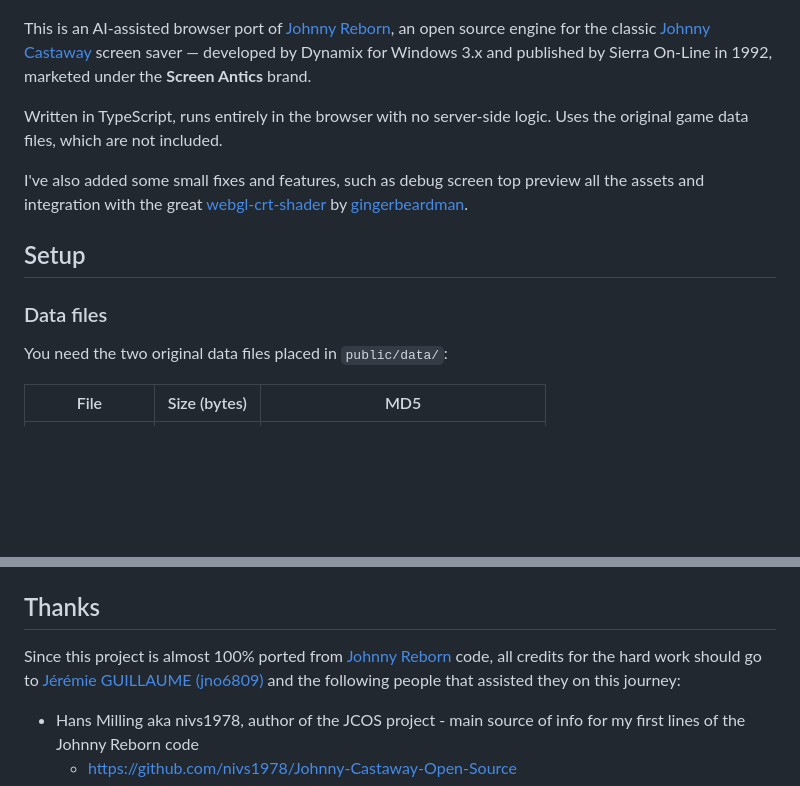
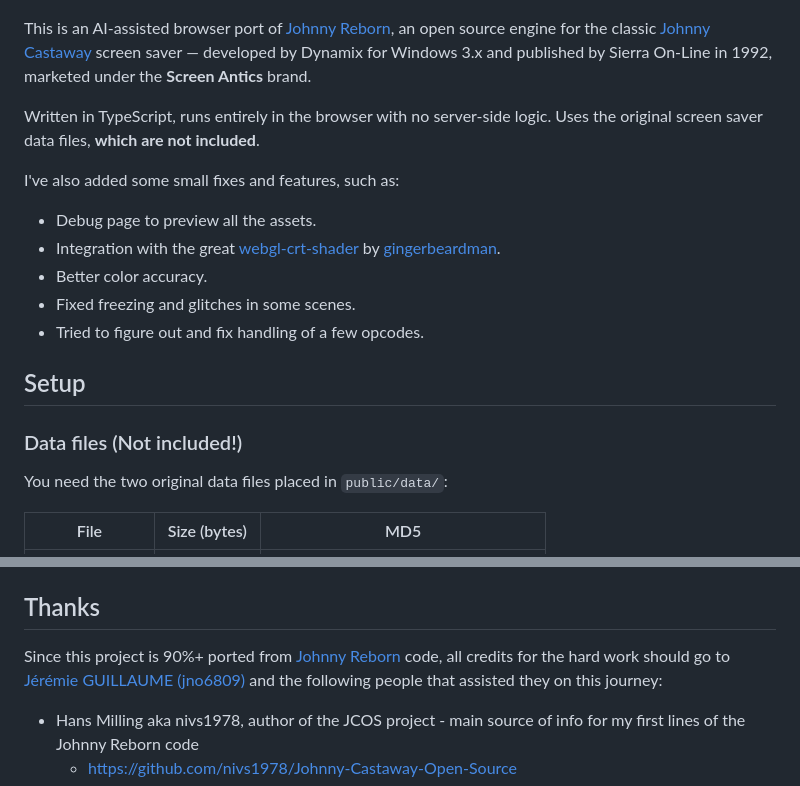
Before and after one commit to gil/jc-reborn-web, a Markdown page: README.md, 2 parts joined by grey strips. GitHub-like rendering; blank space fills up the shorter version.

Commit message:
doc: improving readme a bit

```diff
--- a/README.md
+++ b/README.md
@@ -6,13 +6,19 @@
 
 This is an AI-assisted browser port of [Johnny Reborn](https://github.com/jno6809/jc_reborn), an open source engine for the classic [Johnny Castaway](https://en.wikipedia.org/wiki/Johnny_Castaway) screen saver — developed by Dynamix for Windows 3.x and published by Sierra On-Line in 1992, marketed under the **Screen Antics** brand.
 
-Written in TypeScript, runs entirely in the browser with no server-side logic. Uses the original game data files, which are not included.
+Written in TypeScript, runs entirely in the browser with no server-side logic. Uses the original screen saver data files, **which are not included**.
 
-I've also added some small fixes and features, such as debug screen top preview all the assets and integration with the great [webgl-crt-shader](https://github.com/gingerbeardman/webgl-crt-shader) by [gingerbeardman](https://github.com/gingerbeardman).
+I've also added some small fixes and features, such as:
+
+- Debug page to preview all the assets.
+- Integration with the great [webgl-crt-shader](https://github.com/gingerbeardman/webgl-crt-shader) by [gingerbeardman](https://github.com/gingerbeardman).
+- Better color accuracy.
+- Fixed freezing and glitches in some scenes.
+- Tried to figure out and fix handling of a few opcodes.
 
 ## Setup
 
-### Data files
+### Data files (Not included!)
 
 You need the two original data files placed in `public/data/`:
 
@@ -84,7 +90,7 @@ Output goes to `dist/`. Serve as a static site.
 
 ## Thanks
 
-Since this project is almost 100% ported from [Johnny Reborn](https://github.com/jno6809/jc_reborn) code, all credits for the hard work should go to [Jérémie GUILLAUME (jno6809)](https://github.com/jno6809) and the following people that assisted they on this journey:
+Since this project is 90%+ ported from [Johnny Reborn](https://github.com/jno6809/jc_reborn) code, all credits for the hard work should go to [Jérémie GUILLAUME (jno6809)](https://github.com/jno6809) and the following people that assisted they on this journey:
 
 - Hans Milling aka nivs1978, author of the JCOS project - main source of info for my first lines of the Johnny Reborn code
   - https://github.com/nivs1978/Johnny-Castaway-Open-Source
```
Also changed, not shown: other parts of README.md (+1 -1 lines).
